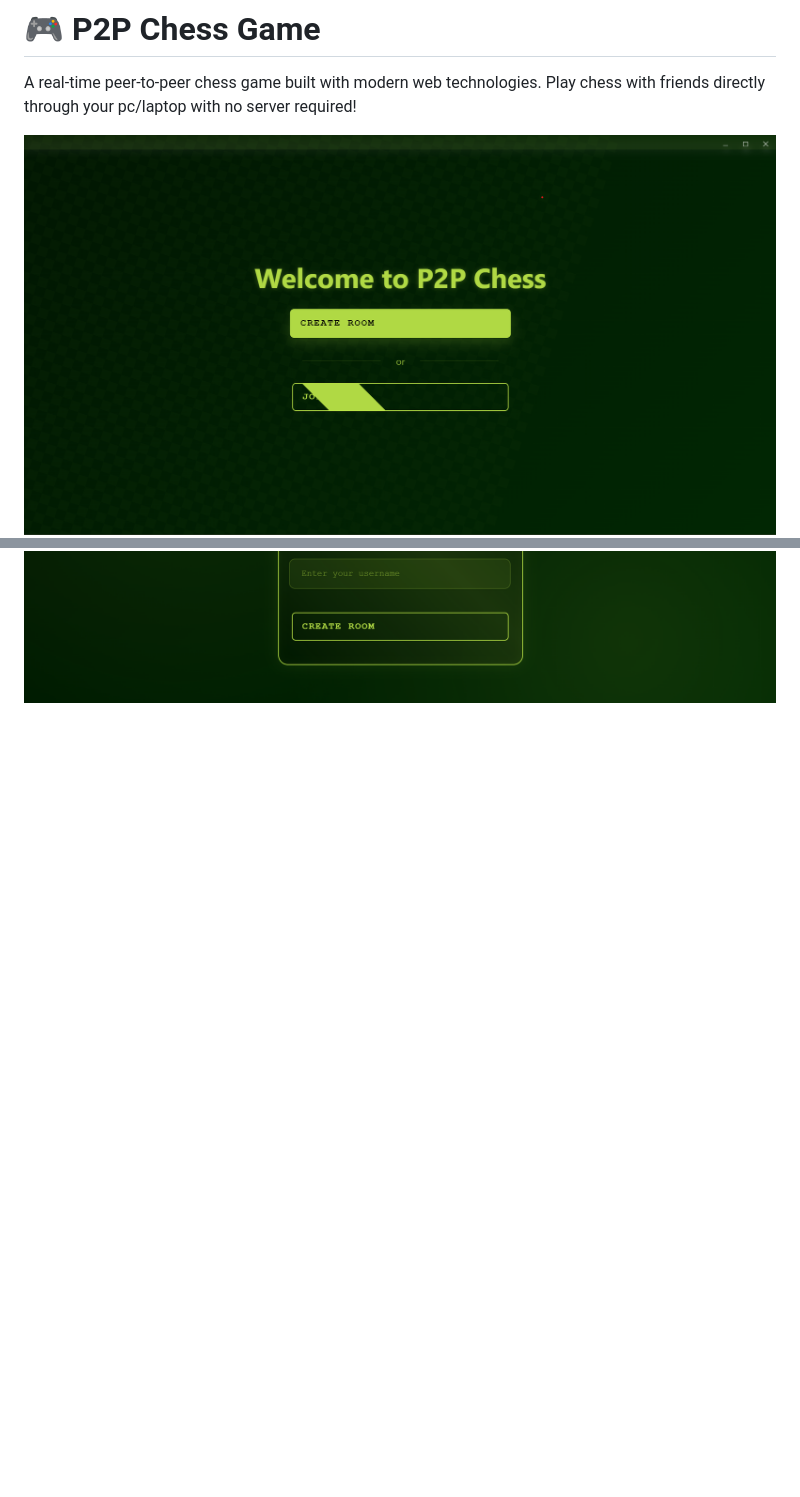
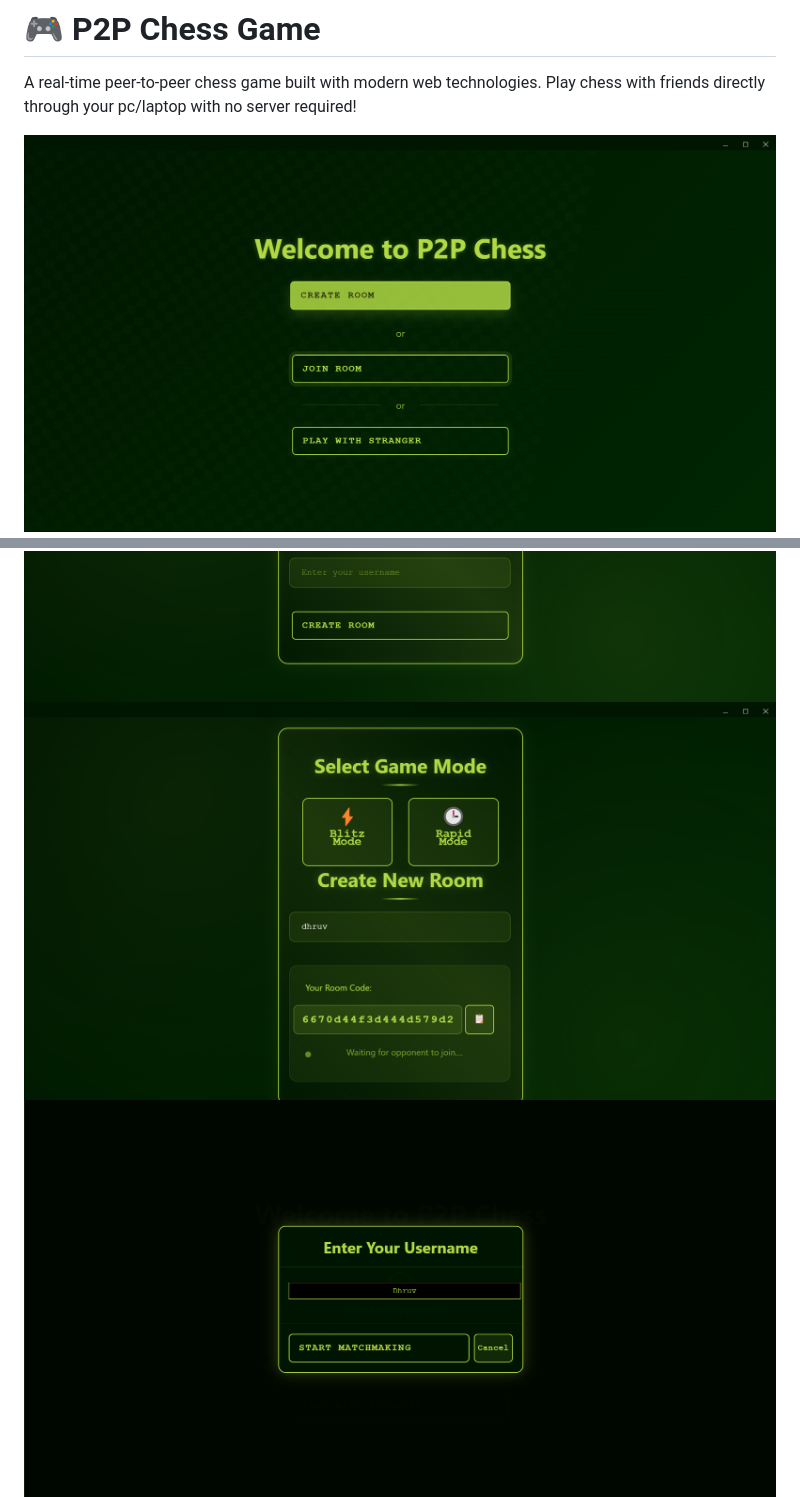
Before and after one commit to Dhruv54/P2P-Chess-Game, a Markdown page: README.md, 2 parts joined by grey strips. GitHub-like rendering; blank space fills up the shorter version.

```diff
--- a/README.md
+++ b/README.md
@@ -2,6 +2,8 @@
 
 A real-time peer-to-peer chess game built with modern web technologies. Play chess with friends directly through your pc/laptop with no server required!
 
-![Chess Game Screenshot](chess/Images/homepage.png)
+![Chess Game Screenshot](chess/Images/home_page.png)
 ![Chess Game Screenshot](chess/Images/create_room.png)
+![Chess Game Screenshot](chess/Images/create_room_waiting.png)
+![Chess Game Screenshot](chess/Images/pair_matching.png)
 ![Chess Game Screenshot](chess/Images/join_room.png)
```
Also changed, not shown: other parts of README.md (+0 -2 lines).
